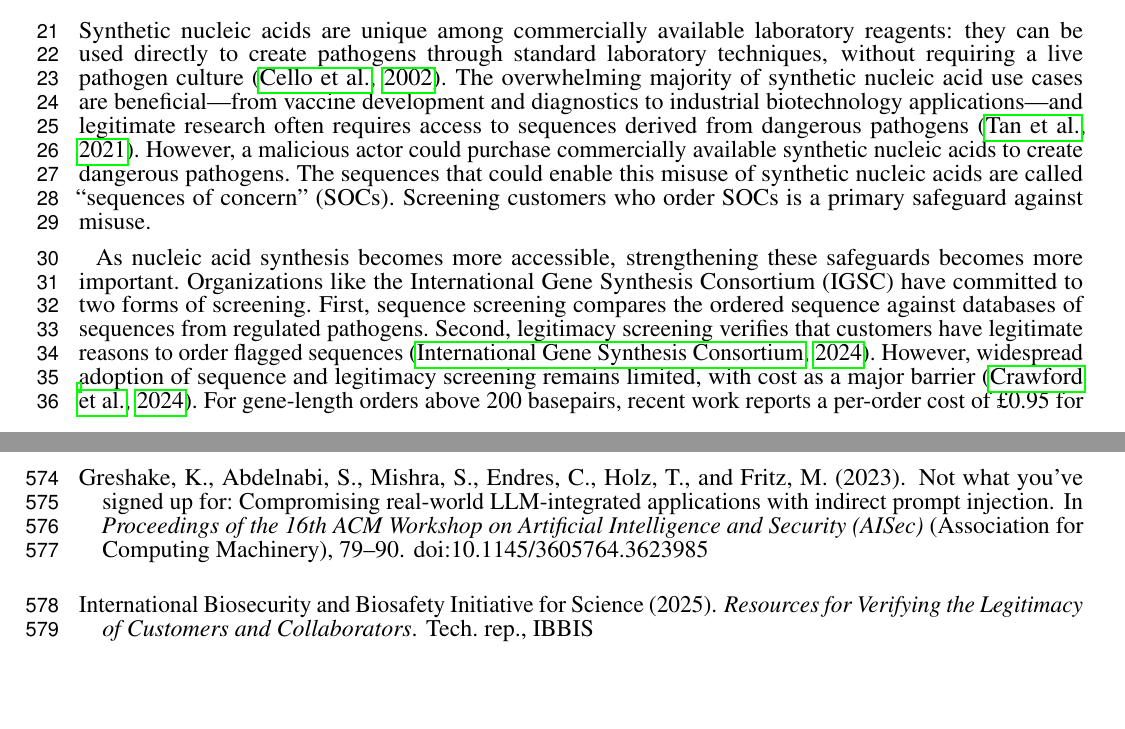
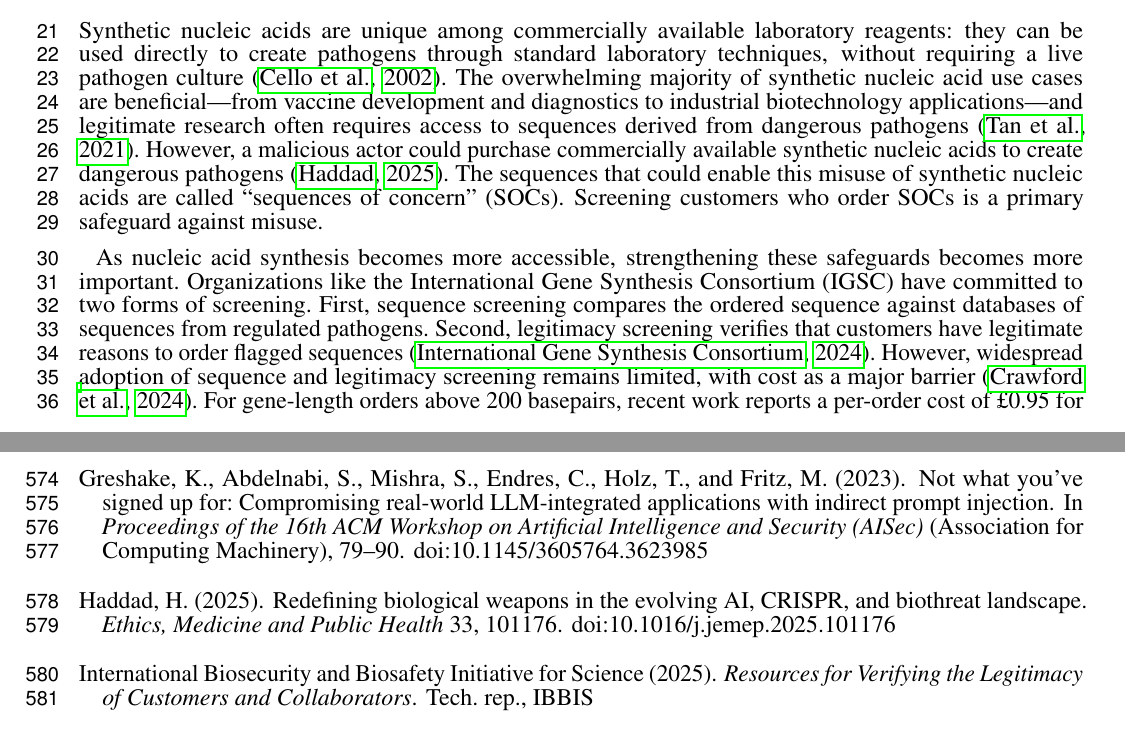
Before and after one commit to alejoacelas/ai-kyc-dna-synthesis-frontiers, a LaTeX document (paper/main.tex): two parts of pages 1 and 13 of 20, joined at a grey line, cut so that both start at the same text, the shorter picture padded with empty space. Compiled offline with pdfLaTeX.

Commit message:
Update Frontiers manuscript

```diff
--- a/paper/main.tex
+++ b/paper/main.tex
@@ -49,7 +49,7 @@
 %%% INTRODUCTION %%%
 \section{Introduction}
 
-Synthetic nucleic acids are unique among commercially available laboratory reagents: they can be used directly to create pathogens through standard laboratory techniques, without requiring a live pathogen culture \citep{Cello2002}. The overwhelming majority of synthetic nucleic acid use cases are beneficial—from vaccine development and diagnostics to industrial biotechnology applications—and legitimate research often requires access to sequences derived from dangerous pathogens \citep{Tan2021}. However, a malicious actor could purchase commercially available synthetic nucleic acids to create dangerous pathogens. The sequences that could enable this misuse of synthetic nucleic acids are called ``sequences of concern'' (SOCs). Screening customers who order SOCs is a primary safeguard against misuse.
+Synthetic nucleic acids are unique among commercially available laboratory reagents: they can be used directly to create pathogens through standard laboratory techniques, without requiring a live pathogen culture \citep{Cello2002}. The overwhelming majority of synthetic nucleic acid use cases are beneficial—from vaccine development and diagnostics to industrial biotechnology applications—and legitimate research often requires access to sequences derived from dangerous pathogens \citep{Tan2021}. However, a malicious actor could purchase commercially available synthetic nucleic acids to create dangerous pathogens \citep{Haddad2025}. The sequences that could enable this misuse of synthetic nucleic acids are called ``sequences of concern'' (SOCs). Screening customers who order SOCs is a primary safeguard against misuse.
 
 As nucleic acid synthesis becomes more accessible, strengthening these safeguards becomes more important. Organizations like the International Gene Synthesis Consortium (IGSC) have committed to two forms of screening. First, sequence screening compares the ordered sequence against databases of sequences from regulated pathogens. Second, legitimacy screening verifies that customers have legitimate reasons to order flagged sequences \citep{IGSC2024}. However, widespread adoption of sequence and legitimacy screening remains limited, with cost as a major barrier \citep{Crawford2024}. For gene-length orders above 200 basepairs, recent work reports a per-order cost of £0.95 for legitimacy screening compared to £0.10 for sequence screening—almost an order of magnitude difference \citep{Fady2025annexes}. When considering orders specifically flagged by sequence screening, the costs rise to £73 for legitimacy screening compared to £0.53 for sequence screening \citep{Fady2025costmodel}.
 
```
Also changed, not shown: paper/main.pdf.
